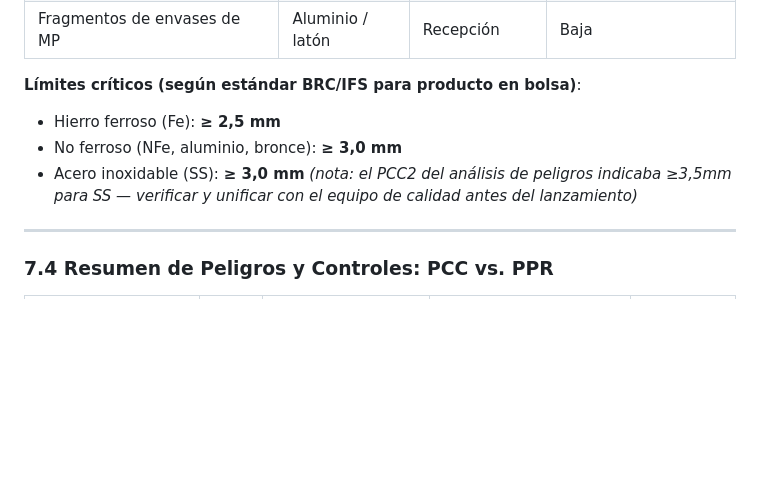
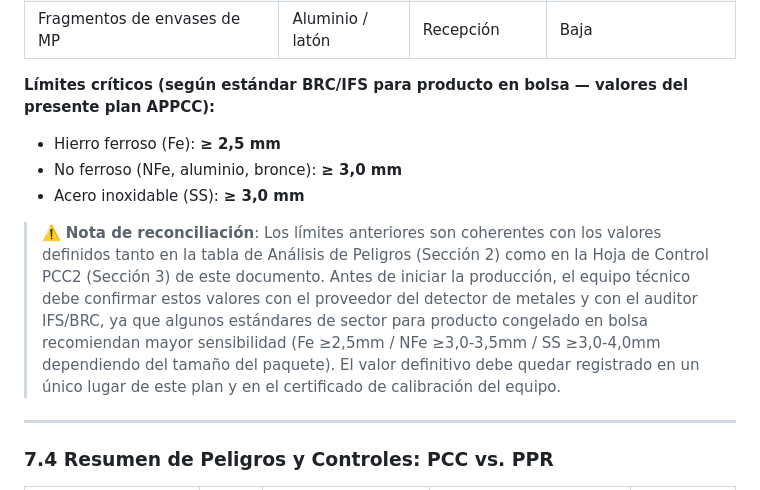
Before and after one commit to sebsv123/sebastiansv.github.io, a Markdown page: business-plan/anexos/checklist_APPCC.md, the part around the change. Rendered like a GitHub page; blank space fills up the shorter version.

Commit message:
fix: resolve code review issues - URL typo and APPCC detection limits clarification
Co-authored-by: sebsv123 <145695928+sebsv123@users.noreply.github.com>

```diff
--- a/business-plan/anexos/checklist_APPCC.md
+++ b/business-plan/anexos/checklist_APPCC.md
@@ -328,10 +328,12 @@ P4: ¿Una etapa posterior eliminará el peligro identificado o reducirá
 | Útiles de producción (cucharas, espátulas) | Acero inoxidable | Múltiples | Baja |
 | Fragmentos de envases de MP | Aluminio / latón | Recepción | Baja |
 
-**Límites críticos (según estándar BRC/IFS para producto en bolsa)**:
+**Límites críticos (según estándar BRC/IFS para producto en bolsa — valores del presente plan APPCC):**
 - Hierro ferroso (Fe): **≥ 2,5 mm**
 - No ferroso (NFe, aluminio, bronce): **≥ 3,0 mm**
-- Acero inoxidable (SS): **≥ 3,0 mm** *(nota: el PCC2 del análisis de peligros indicaba ≥3,5mm para SS — verificar y unificar con el equipo de calidad antes del lanzamiento)*
+- Acero inoxidable (SS): **≥ 3,0 mm**
+
+> ⚠️ **Nota de reconciliación**: Los límites anteriores son coherentes con los valores definidos tanto en la tabla de Análisis de Peligros (Sección 2) como en la Hoja de Control PCC2 (Sección 3) de este documento. Antes de iniciar la producción, el equipo técnico debe confirmar estos valores con el proveedor del detector de metales y con el auditor IFS/BRC, ya que algunos estándares de sector para producto congelado en bolsa recomiendan mayor sensibilidad (Fe ≥2,5mm / NFe ≥3,0-3,5mm / SS ≥3,0-4,0mm dependiendo del tamaño del paquete). El valor definitivo debe quedar registrado en un único lugar de este plan y en el certificado de calibración del equipo.
 
 ---
 
```
Also changed, not shown: business-plan/deliverables/sources_master.md (+1 -1 lines).
